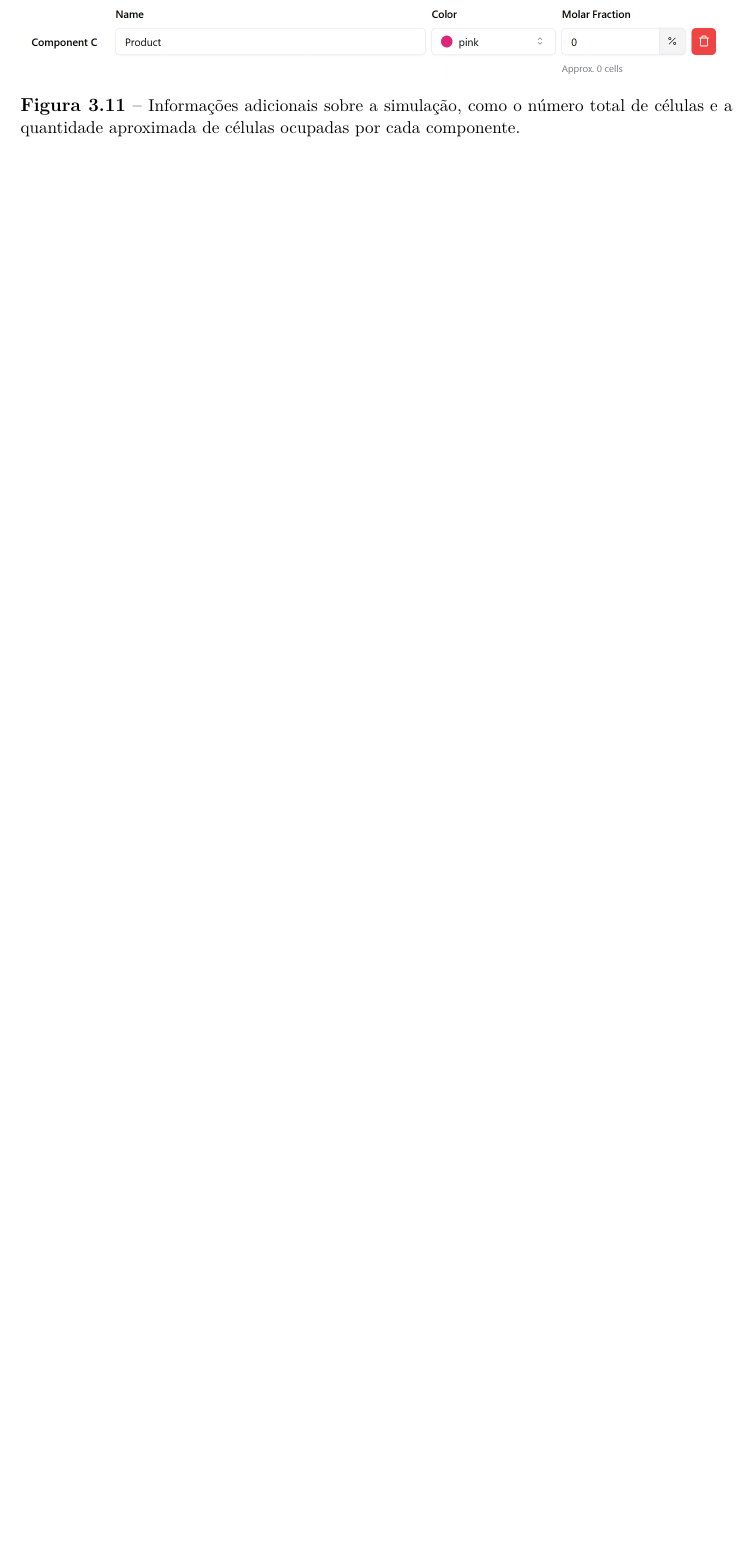
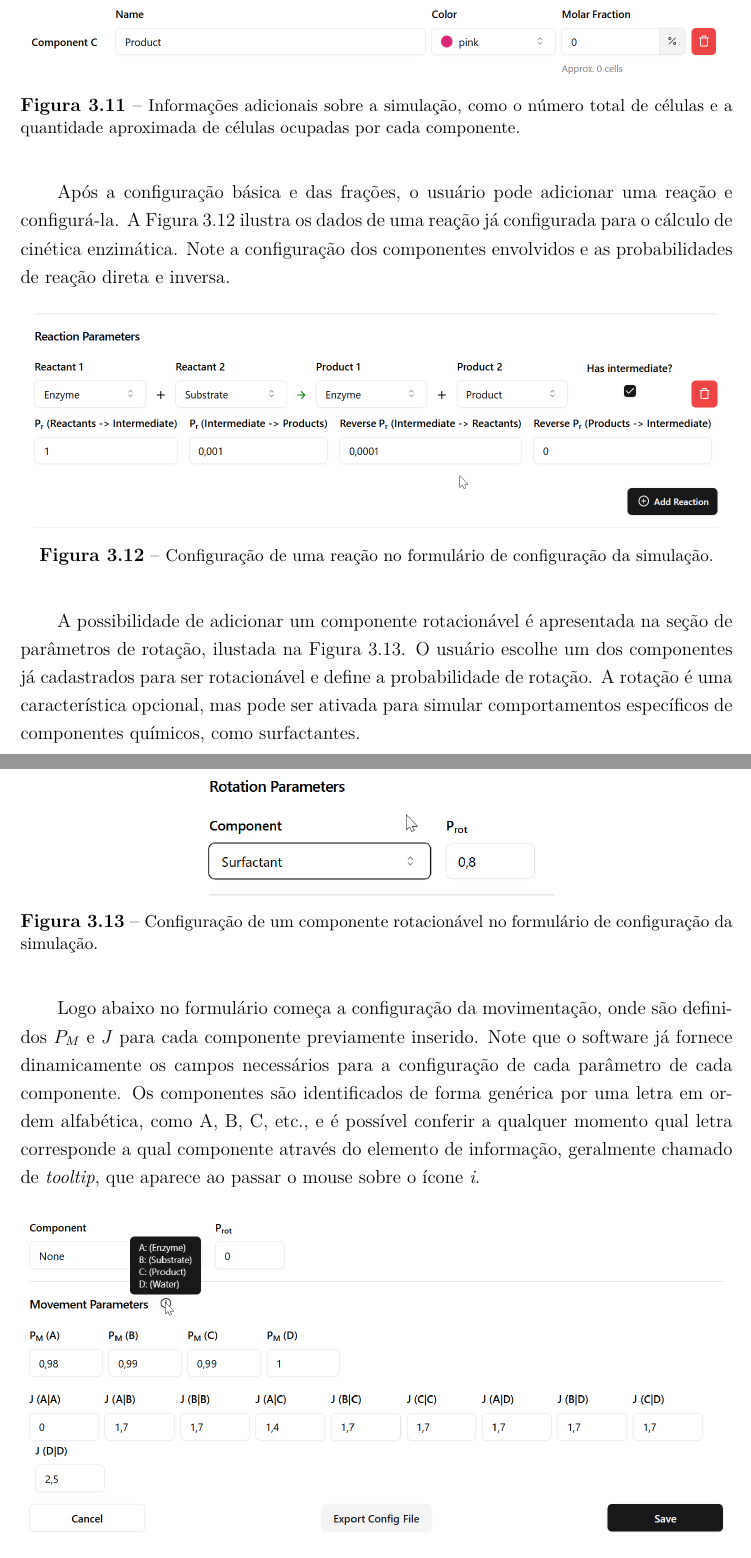
Before and after one commit to Alexms95/tcc-eng-quimica-doc, a LaTeX document (main.tex): part of page 54 of 80 before the commit and two parts of pages 54 and 55 of 82 after it, the two joined at a grey line, cut so that both start at the same text, the shorter picture padded with empty space. Compiled offline with pdfLaTeX.

Commit message:
Clarify explanation for product formation equation and add configuration images for reactions and rotatable components in main.tex

```diff
--- a/main.tex
+++ b/main.tex
@@ -881,11 +881,34 @@ Outra informação que pode auxiliar o usuário a entender melhor o que está se
 
 Os valores de células ocupadas são aproximados pois o número total de células é fixo, mas as frações relativas podem não ser inteiras. Além disso, a fração de células vazias é sempre 31\% do total e a aplicação já calcula a quantidade correta de componentes e vazios automaticamente, considerando que as frações são calculadas sobre a quantidade total de células \textbf{ocupadas}.
 
-
-
 \begin{figure}[H]
     \centering
     \includegraphics[width=1\textwidth]{calculo_celulas.png}
     \caption{\small Informações adicionais sobre a simulação, como o número total de células e a quantidade aproximada de células ocupadas por cada componente.}
     \label{fig:informacoes}
 \end{figure}
+
+Após a configuração básica e das frações, o usuário pode adicionar uma reação e configurá-la. A Figura \ref{fig:interface_reacao} ilustra os dados de uma reação já configurada para o cálculo de cinética enzimática. Note a configuração dos componentes envolvidos e as probabilidades de reação direta e inversa.
+
+\begin{figure}[H]
+    \centering
+    \includegraphics[width=1\textwidth]{reacao_config.png}
+    \caption{\small Configuração de uma reação no formulário de configuração da simulação.}
+    \label{fig:interface_reacao}
+\end{figure}
+
+A possibilidade de adicionar um componente rotacionável é apresentada na seção de parâmetros de rotação, ilustada na Figura \ref{fig:interface_rotacao}. O usuário escolhe um dos componentes já cadastrados para ser rotacionável e define a probabilidade de rotação. A rotação é uma característica opcional, mas pode ser ativada para simular comportamentos específicos de componentes químicos, como surfactantes.
+
+\begin{figure}[H]
+    \centering
+    \includegraphics[width=0.5\textwidth]{rotacao_config.png}
+    \caption{\small Configuração de um componente rotacionável no formulário de configuração da simulação.}
+    \label{fig:interface_rotacao}
+\end{figure}
+
+Logo abaixo no formulário começa a configuração da movimentação, onde são definidos $P_M$ e $J$ para cada componente previamente inserido. Note que o software já fornece dinamicamente os campos necessários para a configuração de cada parâmetro de cada componente. Os componentes são identificados de forma genérica por uma letra em ordem alfabética, como A, B, C, etc., e é possível conferir a qualquer momento qual letra corresponde a qual componente através do elemento de informação, geralmente chamado de \textit{tooltip}, que aparece ao passar o mouse sobre o ícone \textit{i}.
+
+\begin{figure}[H]
+    \centering
+    \includegraphics[width=1\textwidth]{mov_config.png}
+    \caption{\small Configuração dos parâmetros de movimentação e propensão de junção no formulário de configuração da simulação.}
```
Also changed, not shown: Itens_a_comentar.md (+1 -1 lines), main.pdf, main.tex (6 more changed lines).
